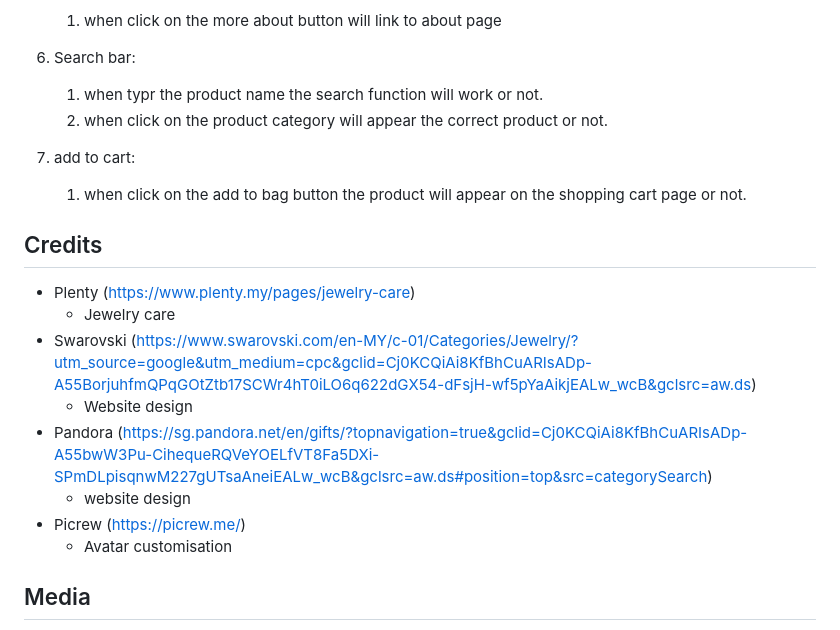
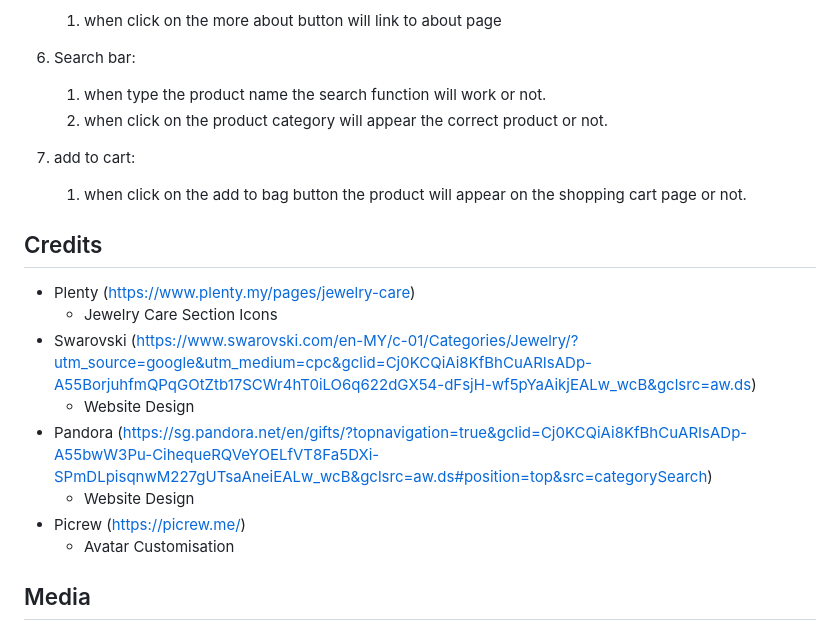
Before and after one commit to RaurynYann/IP_IntegratedProject, a Markdown page: README.md, the part around the change. Drawn GitHub-style.

Commit message:
make slight changes in readme

```diff
--- a/README.md
+++ b/README.md
@@ -73,7 +73,7 @@ From this section, is going to describing about my testing process such as:
    1. when click on the more about button will link to about page
 
 6. Search bar:
-   1. when typr the product name the search function will work or not.
+   1. when type the product name the search function will work or not.
    2. when click on the product category will appear the correct product or not.
 
 7. add  to cart:
@@ -81,13 +81,13 @@ From this section, is going to describing about my testing process such as:
 
 ## Credits
 - Plenty (https://www.plenty.my/pages/jewelry-care)
-  + Jewelry care
+  + Jewelry Care Section Icons
 - Swarovski (https://www.swarovski.com/en-MY/c-01/Categories/Jewelry/?utm_source=google&utm_medium=cpc&gclid=Cj0KCQiAi8KfBhCuARIsADp-A55BorjuhfmQPqGOtZtb17SCWr4hT0iLO6q622dGX54-dFsjH-wf5pYaAikjEALw_wcB&gclsrc=aw.ds)
-  + Website design
+  + Website Design
 - Pandora (https://sg.pandora.net/en/gifts/?topnavigation=true&gclid=Cj0KCQiAi8KfBhCuARIsADp-A55bwW3Pu-CihequeRQVeYOELfVT8Fa5DXi-SPmDLpisqnwM227gUTsaAneiEALw_wcB&gclsrc=aw.ds#position=top&src=categorySearch)
-  + website design
+  + Website Design
 - Picrew (https://picrew.me/)
-  + Avatar customisation
+  + Avatar Customisation
 
 ## Media
 The photos used in this website were obtained from:
```
